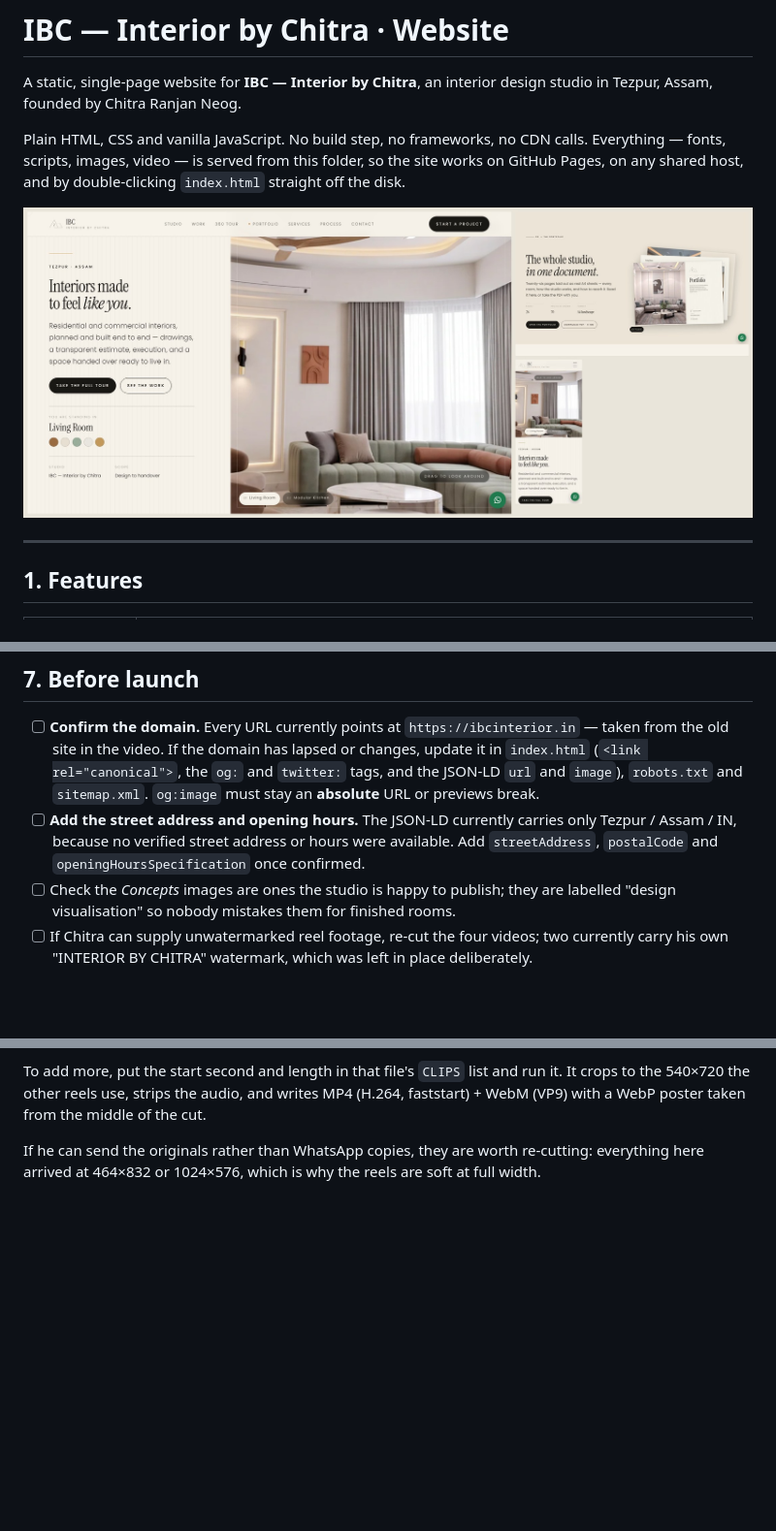
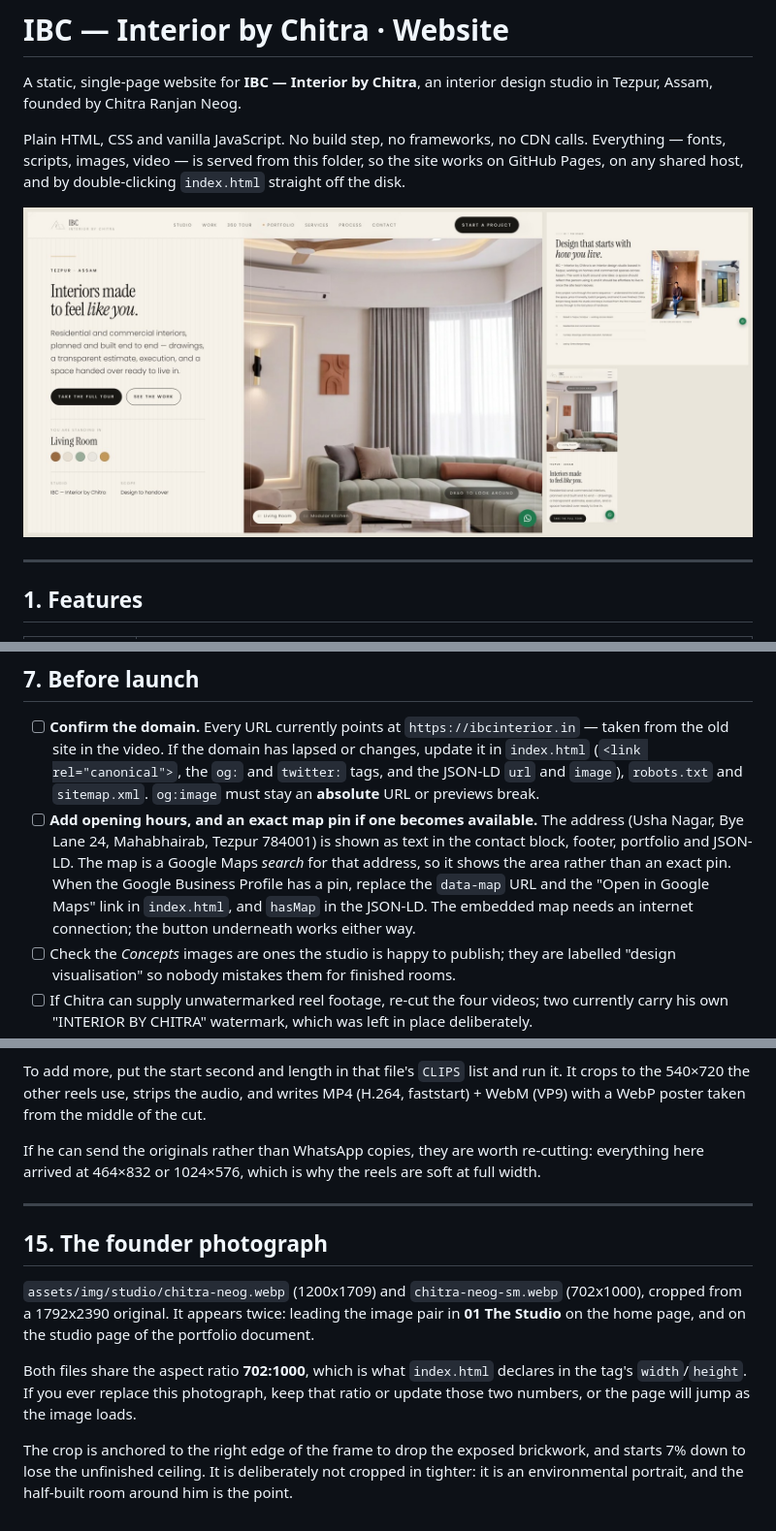
Before and after one commit to suklengogoi/ibc-interior-by-chitra, a Markdown page: README.md, 3 parts joined by grey strips. Shown: that part at 97% size. Rendered like a GitHub page; pictures changed too: preview.jpg; blank space fills up the shorter version.

```diff
--- a/README.md
+++ b/README.md
@@ -202,9 +203,12 @@ update the `@font-face` blocks.
       the old site in the video. If the domain has lapsed or changes, update it in `index.html`
       (`<link rel="canonical">`, the `og:` and `twitter:` tags, and the JSON-LD `url` and `image`),
       `robots.txt` and `sitemap.xml`. `og:image` must stay an **absolute** URL or previews break.
-- [ ] **Add the street address and opening hours.** The JSON-LD currently carries only
-      Tezpur / Assam / IN, because no verified street address or hours were available. Add
-      `streetAddress`, `postalCode` and `openingHoursSpecification` once confirmed.
+- [ ] **Add opening hours, and an exact map pin if one becomes available.** The address
+      (Usha Nagar, Bye Lane 24, Mahabhairab, Tezpur 784001) is shown as text in the contact block,
+      footer, portfolio and JSON-LD. The map is a Google Maps *search* for that address, so it shows
+      the area rather than an exact pin. When the Google Business Profile has a pin, replace the
+      `data-map` URL and the "Open in Google Maps" link in `index.html`, and `hasMap` in the JSON-LD.
+      The embedded map needs an internet connection; the button underneath works either way.
 - [ ] Check the *Concepts* images are ones the studio is happy to publish; they are labelled
       "design visualisation" so nobody mistakes them for finished rooms.
 - [ ] If Chitra can supply unwatermarked reel footage, re-cut the four videos; two currently carry
@@ -397,3 +401,19 @@ with a WebP poster taken from the middle of the cut.
 
 If he can send the originals rather than WhatsApp copies, they are worth re-cutting: everything
 here arrived at 464×832 or 1024×576, which is why the reels are soft at full width.
+
+---
+
+## 15. The founder photograph
+
+`assets/img/studio/chitra-neog.webp` (1200x1709) and `chitra-neog-sm.webp` (702x1000), cropped
+from a 1792x2390 original. It appears twice: leading the image pair in **01 The Studio** on the
+home page, and on the studio page of the portfolio document.
+
+Both files share the aspect ratio **702:1000**, which is what `index.html` declares in the tag's
+`width`/`height`. If you ever replace this photograph, keep that ratio or update those two
+numbers, or the page will jump as the image loads.
+
+The crop is anchored to the right edge of the frame to drop the exposed brickwork, and starts 7%
+down to lose the unfinished ceiling. It is deliberately not cropped in tighter: it is an
+environmental portrait, and the half-built room around him is the point.
```
Also changed, not shown: other parts of README.md (+4 -3 lines), 10 other files.
